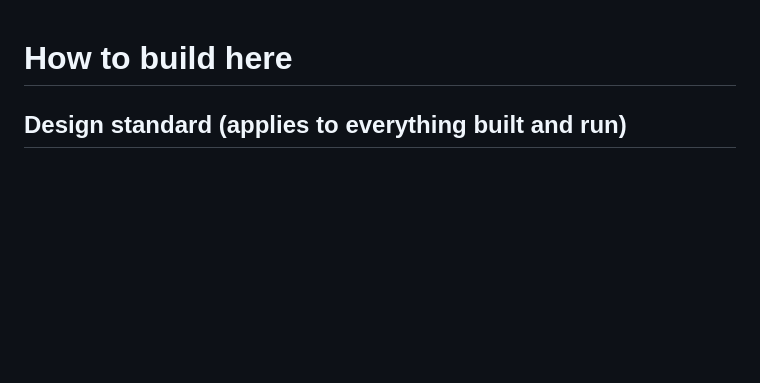
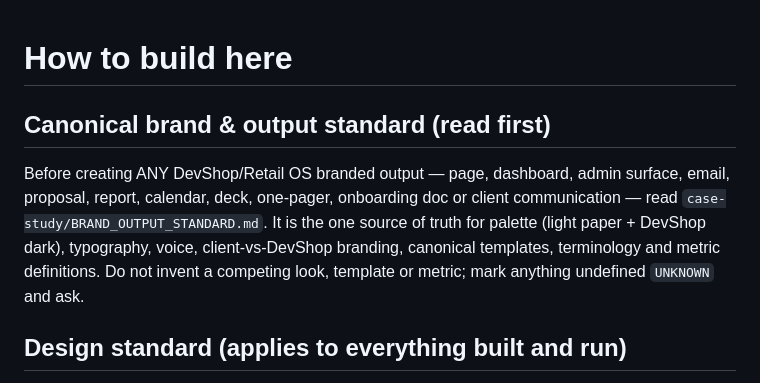
Before and after one commit to virat-mohan/ViratMohan, a Markdown page: CLAUDE.md, the part around the change. Drawn GitHub-style; blank space fills up the shorter version.

```diff
--- a/CLAUDE.md
+++ b/CLAUDE.md
@@ -1,4 +1,7 @@
 # How to build here
+
+## Canonical brand & output standard (read first)
+Before creating ANY DevShop/Retail OS branded output — page, dashboard, admin surface, email, proposal, report, calendar, deck, one-pager, onboarding doc or client communication — read `case-study/BRAND_OUTPUT_STANDARD.md`. It is the one source of truth for palette (light paper + DevShop dark), typography, voice, client-vs-DevShop branding, canonical templates, terminology and metric definitions. Do not invent a competing look, template or metric; mark anything undefined `UNKNOWN` and ask.
 
 ## Design standard (applies to everything built and run)
 Every page, dashboard, image and email must look calm, soothing and premium, fitting the concept it serves.
```
Also changed, not shown: case-study/BRAND_OUTPUT_STANDARD.md (added, +173 -0 lines).
